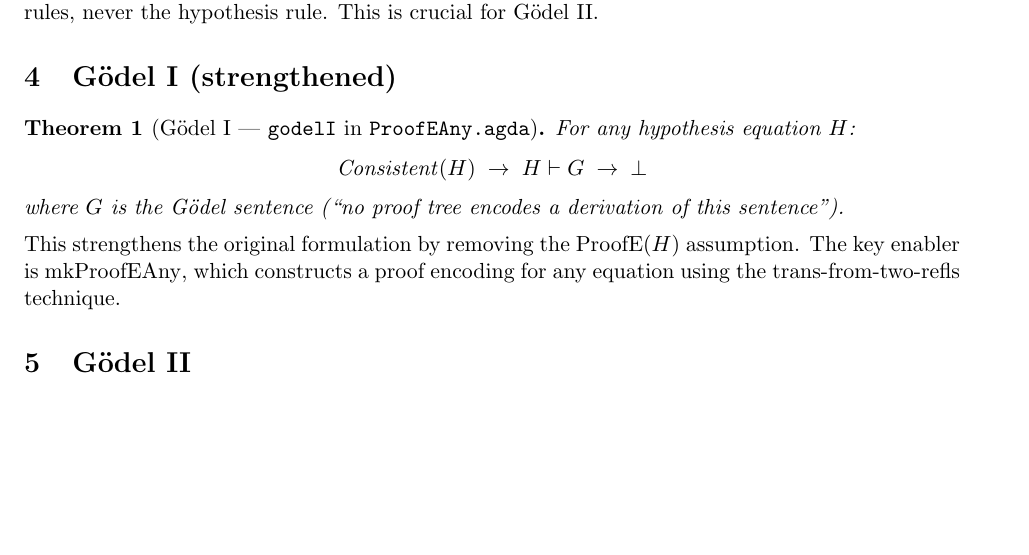
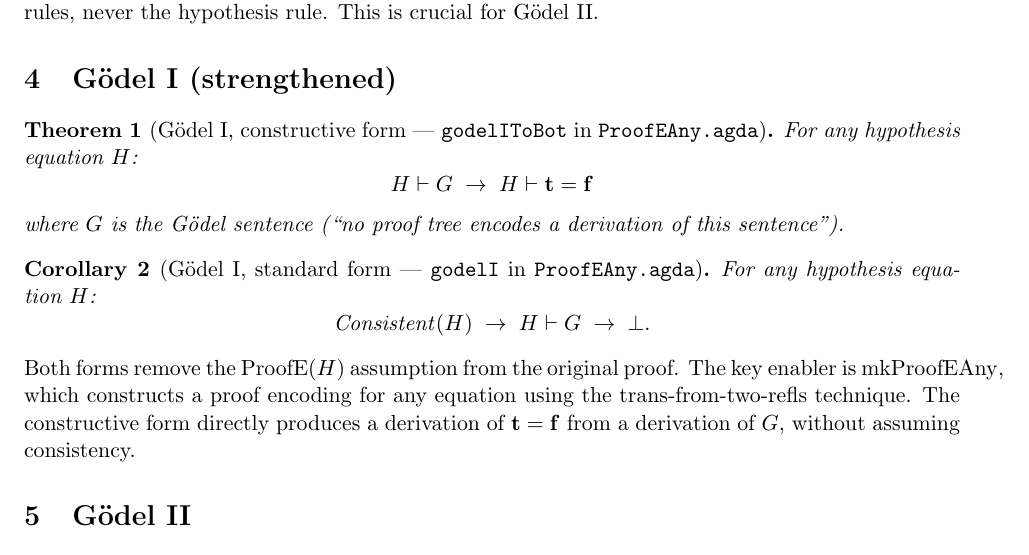
Before and after one commit to coquand/agda-godel-tree, a LaTeX document (Guard/godelII-proof.tex): part of page 2 of 4 before the commit and part of page 2 of 5 after it, cut so that both start at the same text, the shorter picture padded with empty space. Compiled offline with pdfLaTeX.

Commit message:
Gödel I constructive form: godelIToBot (if T proves G, T proves 0=1)
godelIToBot : Deriv hyp godelSentence → Deriv hyp (eqn O (Pair O O))

Same improvement as Gödel II: the derivation of trueT = falseT is
constructed from the derivation of G without using the consistency
assumption. godelI is now a corollary of godelIToBot.

Both Gödel I and II now have constructive forms as main theorems
and standard forms as corollaries.

Co-Authored-By: Claude Opus 4.6 (1M context) <noreply@anthropic.com>

```diff
--- a/Guard/godelII-proof.tex
+++ b/Guard/godelII-proof.tex
@@ -113,21 +113,32 @@ rule.  This is crucial for G\"odel~II.
 
 \section{G\"odel I (strengthened)}
 
-\begin{theorem}[G\"odel~I --- \texttt{godelI} in \texttt{ProofEAny.agda}]
-\label{thm:godel1}
+\begin{theorem}[G\"odel~I, constructive form --- \texttt{godelIToBot} in \texttt{ProofEAny.agda}]
+\label{thm:godel1c}
 For any hypothesis equation~$H$:
 \[
-  \mathit{Consistent}(H) \;\to\; H \vdash G \;\to\; \bot
+  H \vdash G \;\to\; H \vdash \trueT = \falseT
 \]
 where $G$ is the G\"odel sentence (``no proof tree encodes
 a derivation of this sentence'').
 \end{theorem}
 
+\begin{corollary}[G\"odel~I, standard form --- \texttt{godelI} in \texttt{ProofEAny.agda}]
+\label{thm:godel1}
+For any hypothesis equation~$H$:
+\[
+  \mathit{Consistent}(H) \;\to\; H \vdash G \;\to\; \bot.
+\]
+\end{corollary}
+
 \noindent
-This strengthens the original formulation by removing the
-$\mathrm{ProofE}(H)$ assumption.  The key enabler is
+Both forms remove the $\mathrm{ProofE}(H)$ assumption
+from the original proof.  The key enabler is
 $\mathrm{mkProofEAny}$, which constructs a proof encoding
 for any equation using the trans-from-two-refls technique.
+The constructive form directly produces a derivation of
+$\trueT = \falseT$ from a derivation of~$G$, without
+assuming consistency.
 
 \section{G\"odel II}
 
```
Also changed, not shown: Guard/godelII-proof.pdf, 1 other file.
